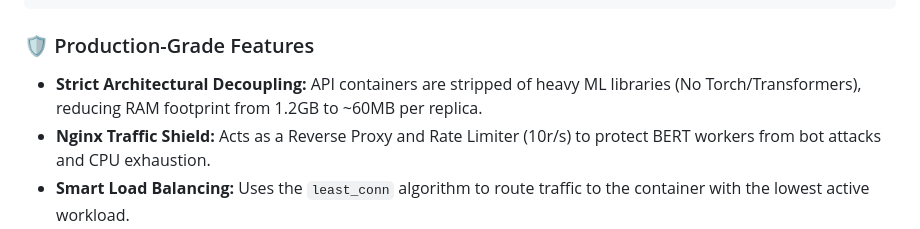
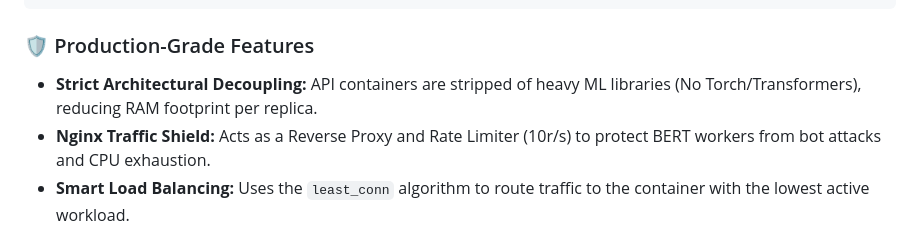
Before and after one commit to ArindamDas07/Spam-Email-Classifier, a Markdown page: README.md, the part around the change. Rendered like a GitHub page.

```diff
--- a/README.md
+++ b/README.md
@@ -67,7 +67,7 @@ User Receives Result (Spam / Not Spam) ✅
 
 ### 🛡️ Production-Grade Features
 
-- **Strict Architectural Decoupling:** API containers are stripped of heavy ML libraries (No Torch/Transformers), reducing RAM footprint from 1.2GB to ~60MB per replica.
+- **Strict Architectural Decoupling:** API containers are stripped of heavy ML libraries (No Torch/Transformers), reducing RAM footprint per replica.
 - **Nginx Traffic Shield:** Acts as a Reverse Proxy and Rate Limiter (10r/s) to protect BERT workers from bot attacks and CPU exhaustion.
 - **Smart Load Balancing:** Uses the `least_conn` algorithm to route traffic to the container with the lowest active workload.
 - **Dynamic Service Discovery:** Implemented a DNS Resolver (127.0.0.11) in Nginx to prevent "502 Bad Gateway" errors during container restarts or auto-scaling.
```
